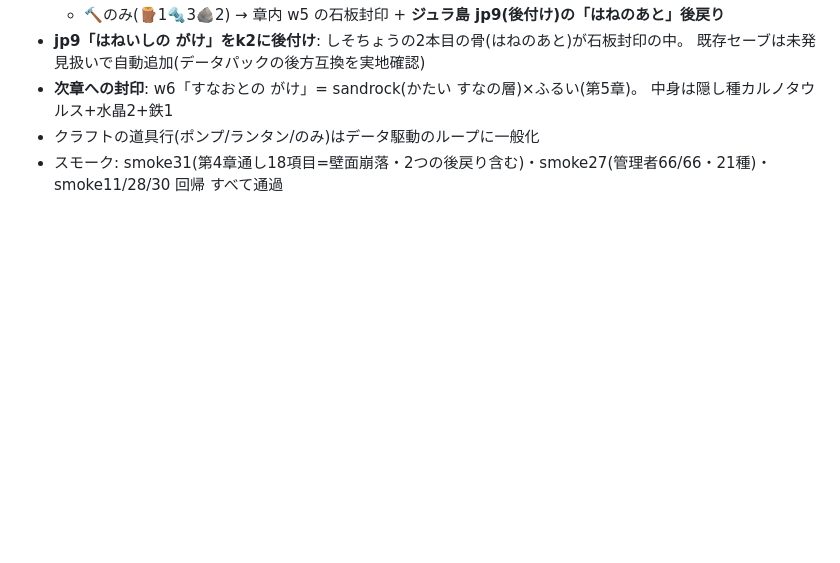
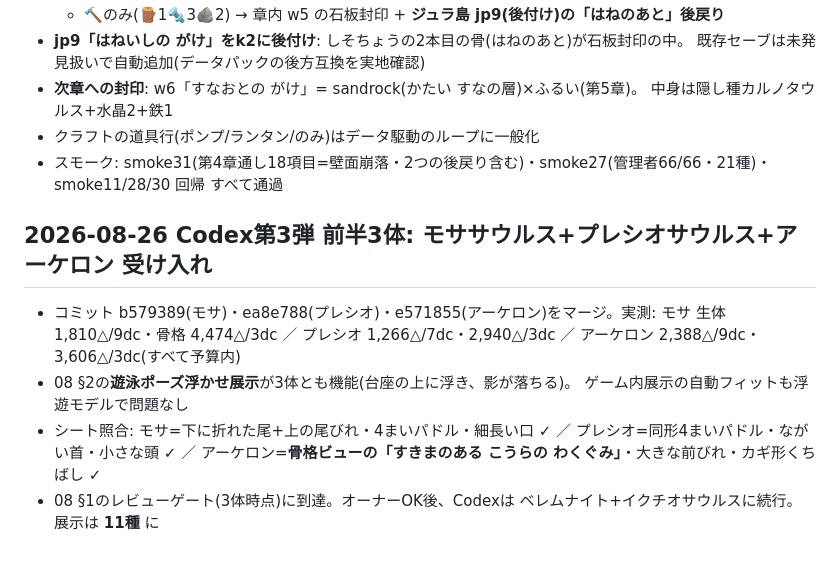
Before and after one commit to hassy0511/kyouryuu-hakkutsu, a Markdown page: docs/00_DECISIONS.md, the part around the change. GitHub-like rendering; blank space fills up the shorter version.

Commit message:
docs: record batch-3A marine model acceptance
Co-Authored-By: Claude Fable 5 <noreply@anthropic.com>
Claude-Session: https://claude.ai/code/session_01EPLfwmfwRnauyqPvefLfBF

```diff
--- a/docs/00_DECISIONS.md
+++ b/docs/00_DECISIONS.md
@@ -373,3 +373,16 @@
 - クラフトの道具行(ポンプ/ランタン/のみ)はデータ駆動のループに一般化
 - スモーク: smoke31(第4章通し18項目=壁面崩落・2つの後戻り含む)・smoke27(管理者66/66・21種)・
   smoke11/28/30 回帰 すべて通過
+
+## 2026-08-26 Codex第3弾 前半3体: モササウルス+プレシオサウルス+アーケロン 受け入れ
+
+- コミット b579389(モサ)・ea8e788(プレシオ)・e571855(アーケロン)をマージ。実測:
+  モサ 生体 1,810△/9dc・骨格 4,474△/3dc ／ プレシオ 1,266△/7dc・2,940△/3dc ／
+  アーケロン 2,388△/9dc・3,606△/3dc(すべて予算内)
+- 08 §2の**遊泳ポーズ浮かせ展示**が3体とも機能(台座の上に浮き、影が落ちる)。
+  ゲーム内展示の自動フィットも浮遊モデルで問題なし
+- シート照合: モサ=下に折れた尾+上の尾びれ・4まいパドル・細長い口 ✓ ／
+  プレシオ=同形4まいパドル・ながい首・小さな頭 ✓ ／
+  アーケロン=**骨格ビューの「すきまのある こうらの わくぐみ」**・大きな前びれ・カギ形くちばし ✓
+- 08 §1のレビューゲート(3体時点)に到達。オーナーOK後、Codexは
+  ベレムナイト+イクチオサウルスに続行。展示は **11種** に
```
